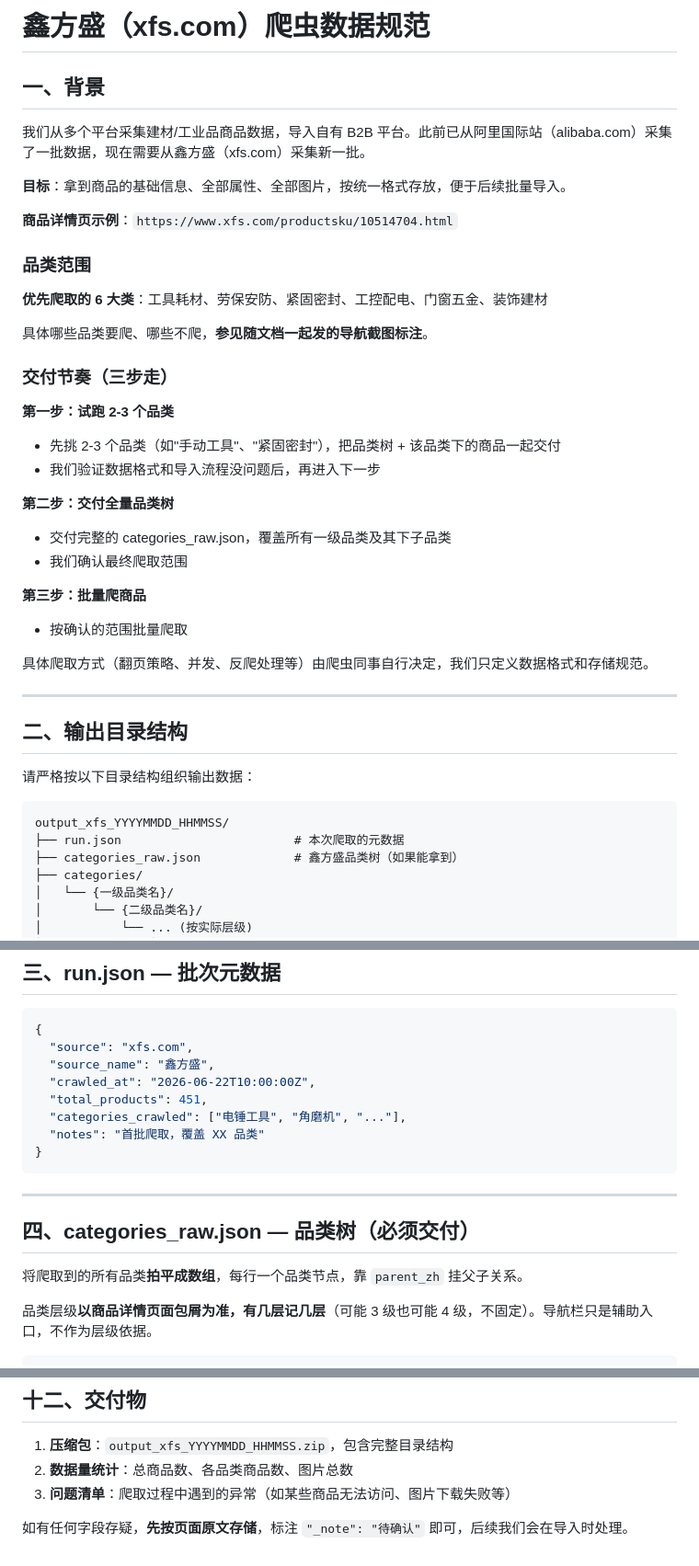
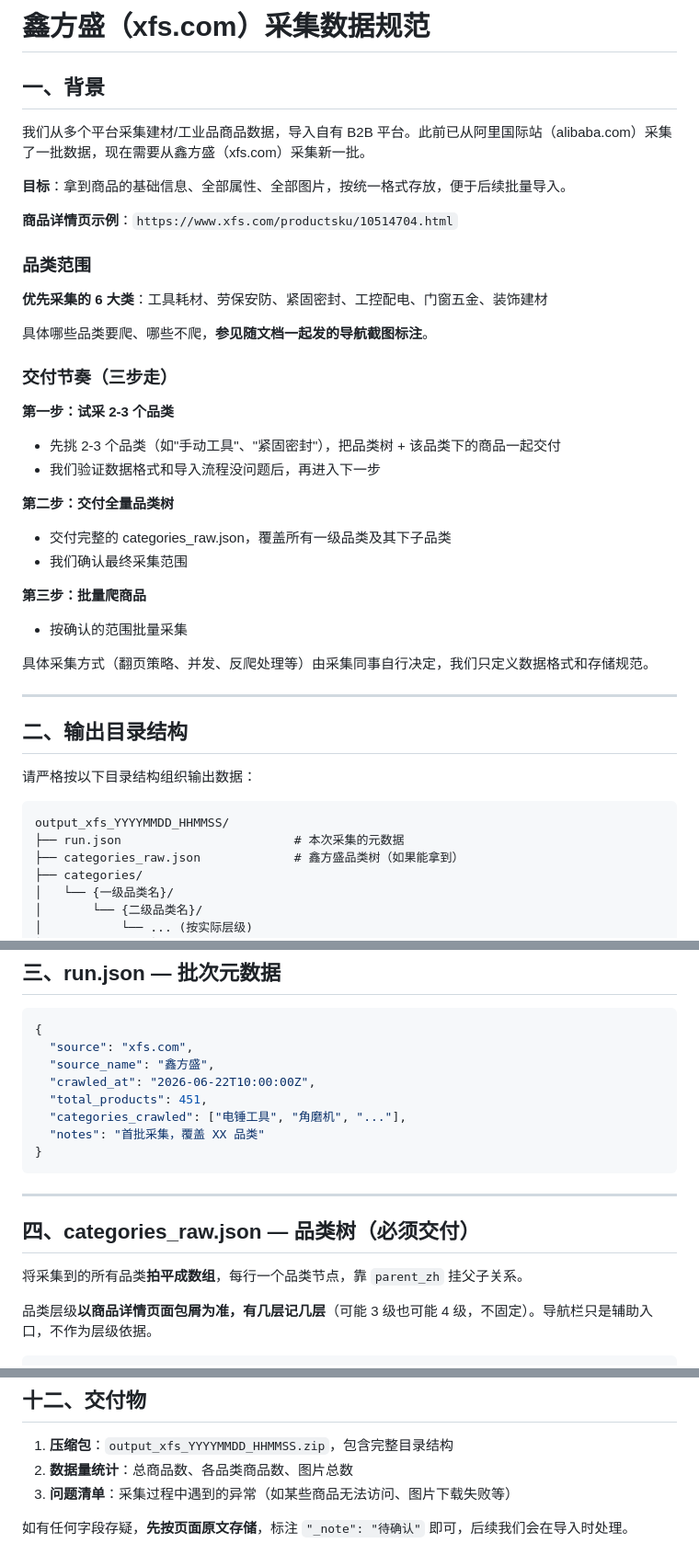
Before and after one commit to matgo-dev/buildreach, a Markdown page: data/鑫方盛数据采集规范.md, 3 parts joined by grey strips. Shown at 92% size. GitHub-like rendering.

Commit message:
refactor: 数据规范文件名和内容中'爬虫'改为'采集'

````diff
--- a/data/鑫方盛爬虫数据规范.md
+++ b/data/鑫方盛数据采集规范.md
@@ -1,4 +1,4 @@
-# 鑫方盛（xfs.com）爬虫数据规范
+# 鑫方盛（xfs.com）采集数据规范
 
 ## 一、背景
 
@@ -10,24 +10,24 @@
 
 ### 品类范围
 
-**优先爬取的 6 大类**：工具耗材、劳保安防、紧固密封、工控配电、门窗五金、装饰建材
+**优先采集的 6 大类**：工具耗材、劳保安防、紧固密封、工控配电、门窗五金、装饰建材
 
 具体哪些品类要爬、哪些不爬，**参见随文档一起发的导航截图标注**。
 
 ### 交付节奏（三步走）
 
-**第一步：试跑 2-3 个品类**
+**第一步：试采 2-3 个品类**
 - 先挑 2-3 个品类（如"手动工具"、"紧固密封"），把品类树 + 该品类下的商品一起交付
 - 我们验证数据格式和导入流程没问题后，再进入下一步
 
 **第二步：交付全量品类树**
 - 交付完整的 categories_raw.json，覆盖所有一级品类及其下子品类
-- 我们确认最终爬取范围
+- 我们确认最终采集范围
 
 **第三步：批量爬商品**
-- 按确认的范围批量爬取
+- 按确认的范围批量采集
 
-具体爬取方式（翻页策略、并发、反爬处理等）由爬虫同事自行决定，我们只定义数据格式和存储规范。
+具体采集方式（翻页策略、并发、反爬处理等）由采集同事自行决定，我们只定义数据格式和存储规范。
 
 ---
 
@@ -37,7 +37,7 @@
 
 ```
 output_xfs_YYYYMMDD_HHMMSS/
-├── run.json                        # 本次爬取的元数据
+├── run.json                        # 本次采集的元数据
 ├── categories_raw.json             # 鑫方盛品类树（如果能拿到）
 ├── categories/
 │   └── {一级品类名}/
@@ -70,7 +70,7 @@ output_xfs_YYYYMMDD_HHMMSS/
   "crawled_at": "2026-06-22T10:00:00Z",
   "total_products": 451,
   "categories_crawled": ["电锤工具", "角磨机", "..."],
-  "notes": "首批爬取，覆盖 XX 品类"
+  "notes": "首批采集，覆盖 XX 品类"
 }
 ```
 
@@ -78,7 +78,7 @@ output_xfs_YYYYMMDD_HHMMSS/
 
 ## 四、categories_raw.json — 品类树（必须交付）
 
-将爬取到的所有品类**拍平成数组**，每行一个品类节点，靠 `parent_zh` 挂父子关系。
+将采集到的所有品类**拍平成数组**，每行一个品类节点，靠 `parent_zh` 挂父子关系。
 
 品类层级**以商品详情页面包屑为准，有几层记几层**（可能 3 级也可能 4 级，不固定）。导航栏只是辅助入口，不作为层级依据。
 
@@ -330,6 +330,6 @@ offer.json 中 `price_tiers` 字段可以**整个省略**或留空数组 `[]`。
 
 1. **压缩包**：`output_xfs_YYYYMMDD_HHMMSS.zip`，包含完整目录结构
 2. **数据量统计**：总商品数、各品类商品数、图片总数
-3. **问题清单**：爬取过程中遇到的异常（如某些商品无法访问、图片下载失败等）
+3. **问题清单**：采集过程中遇到的异常（如某些商品无法访问、图片下载失败等）
 
 如有任何字段存疑，**先按页面原文存储**，标注 `"_note": "待确认"` 即可，后续我们会在导入时处理。
````
Also changed, not shown: other parts of data/鑫方盛数据采集规范.md (+2 -2 lines).
